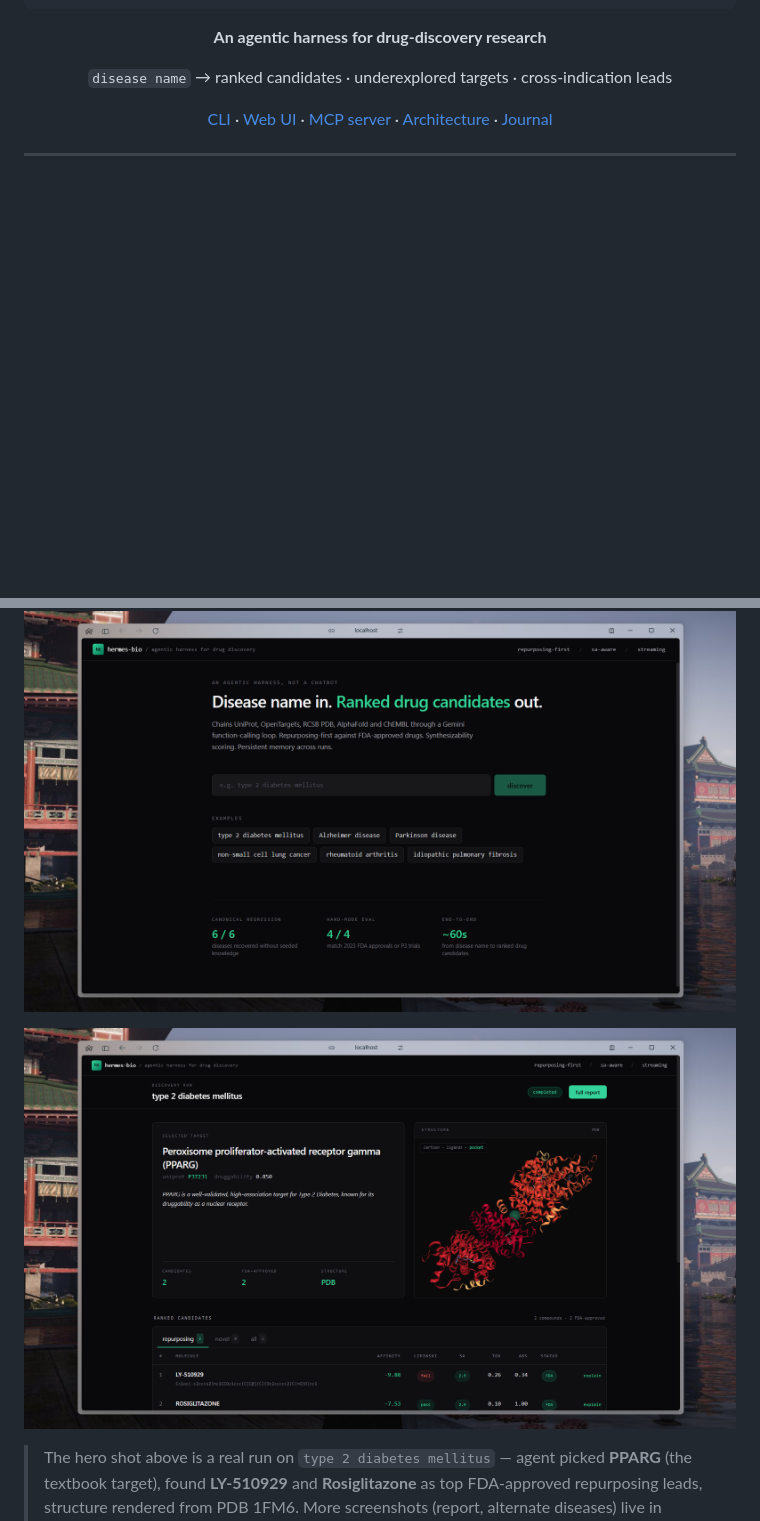
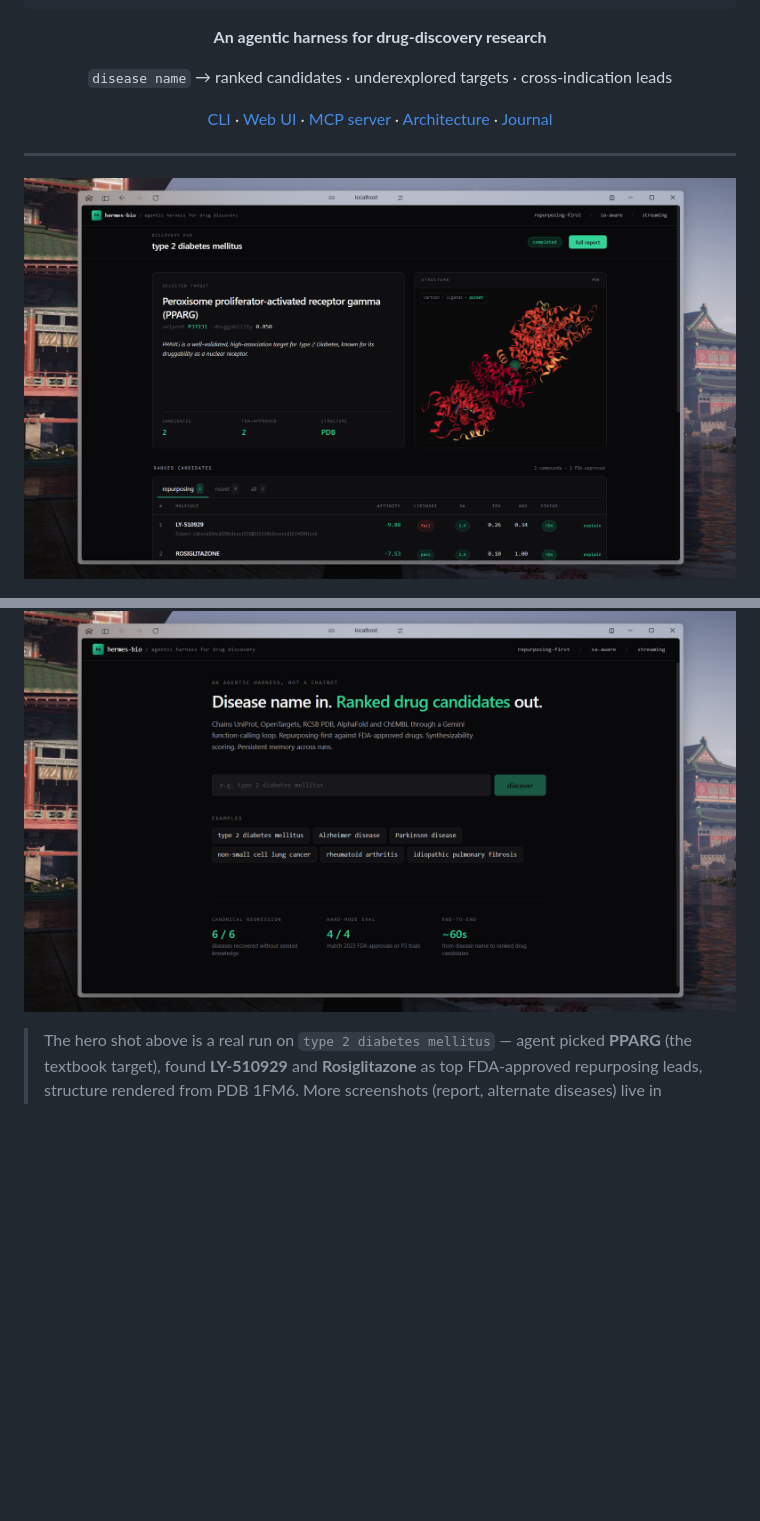
Before and after one commit to priyank766/Hermes-BIO, a Markdown page: README.md, 2 parts joined by grey strips. Drawn GitHub-style; blank space fills up the shorter version.

```diff
--- a/README.md
+++ b/README.md
@@ -19,9 +19,9 @@
 
 ---
 
+![workspace](./docs/screenshots/02-workspace-pparg.png)
+
 ![home](./docs/screenshots/01-home.png)
-
-![workspace](./docs/screenshots/02-workspace-pparg.png)
 
 > The hero shot above is a real run on `type 2 diabetes mellitus` — agent picked **PPARG** (the textbook target), found **LY-510929** and **Rosiglitazone** as top FDA-approved repurposing leads, structure rendered from PDB 1FM6.
 > More screenshots (report, alternate diseases) live in [`docs/screenshots/`](./docs/screenshots/).
```
